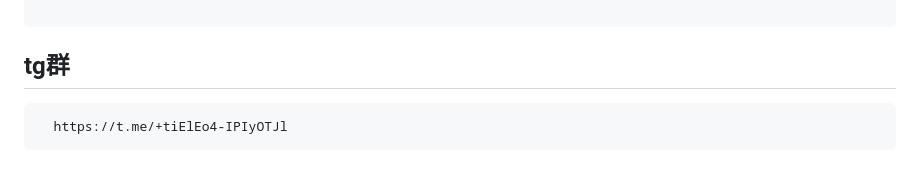
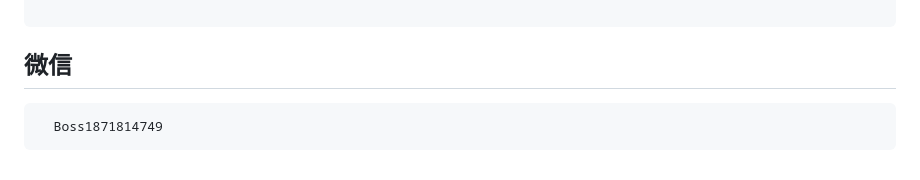
Before and after one commit to liliBestCoder/vpn, a Markdown page: README.md, the part around the change. Rendered like a GitHub page.

````diff
--- a/README.md
+++ b/README.md
@@ -288,7 +288,7 @@ vless://92fc3c1b-c409-4610-b1a6-9a8ef4287891@141.95.107.22:1370?security=reality
 
 ```
 
-## tg群
+## 微信
 ```
-  https://t.me/+tiElEo4-IPIyOTJl
+  Boss1871814749
 ```
````
